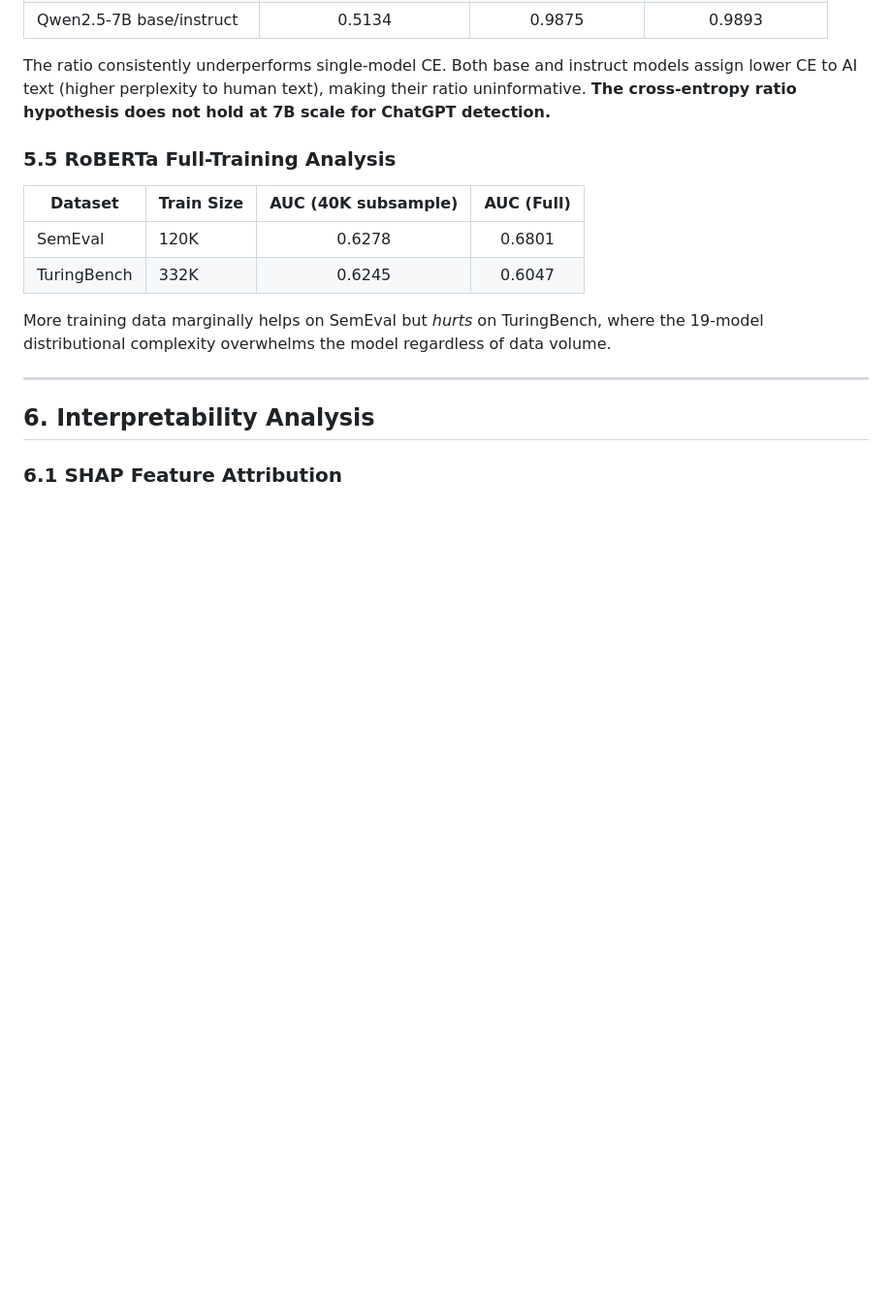
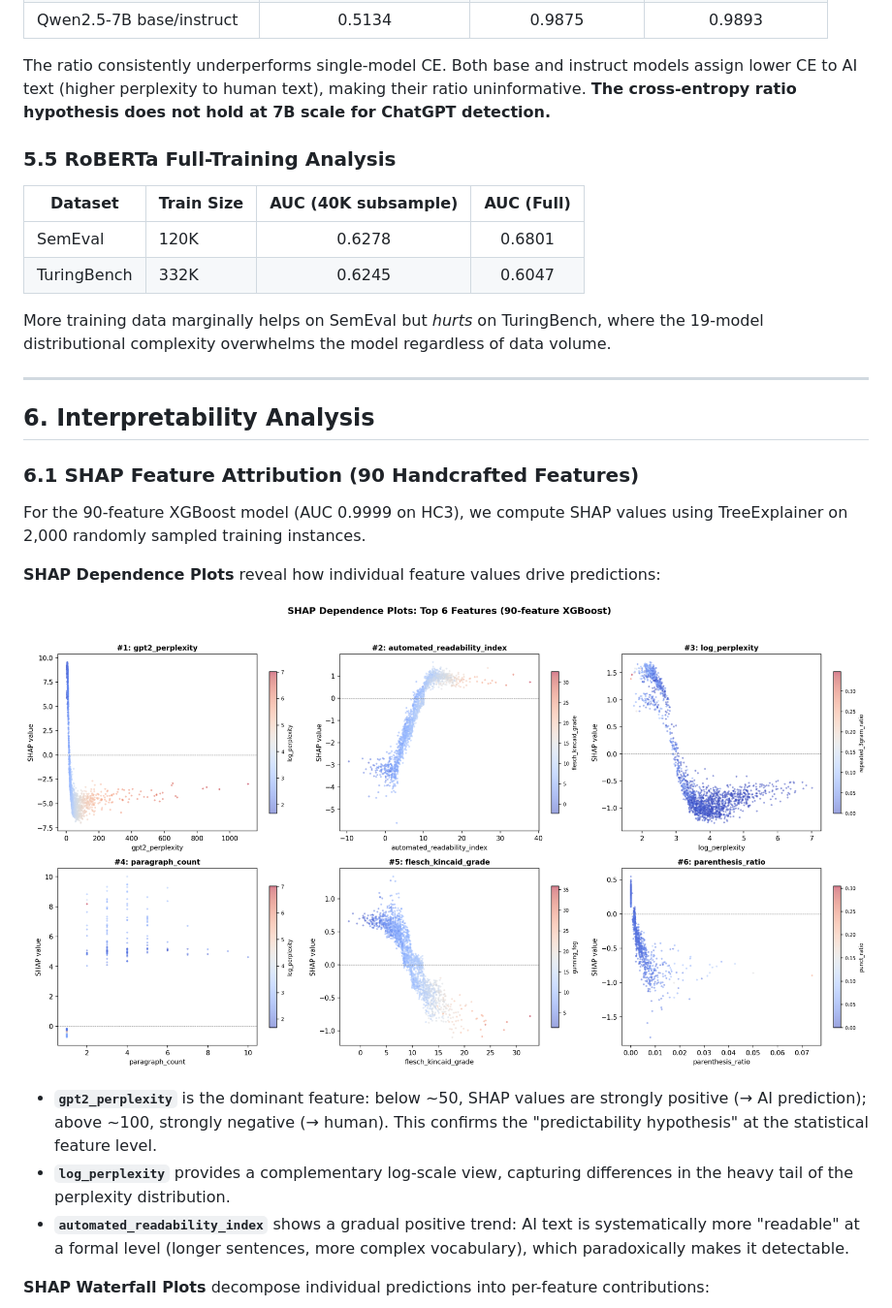
Before and after one commit to HaibinLai/HC3, a Markdown page: reports/paper.md, the part around one of its changes. Shown at 97% size. Rendered like a GitHub page; pictures changed too: figures/shap_dependence_90feat.png (added); blank space fills up the shorter version.

```diff
--- a/reports/paper.md
+++ b/reports/paper.md
@@ -213,4 +213,17 @@ More training data marginally helps on SemEval but *hurts* on TuringBench, where
 
 ## 6. Interpretability Analysis
 
-### 6.1 SHAP Feature Attribution
+### 6.1 SHAP Feature Attribution (90 Handcrafted Features)
+
+For the 90-feature XGBoost model (AUC 0.9999 on HC3), we compute SHAP values using TreeExplainer on 2,000 randomly sampled training instances.
+
+**SHAP Dependence Plots** reveal how individual feature values drive predictions:
+
+![SHAP Dependence](../figures/shap_dependence_90feat.png)
+
+- **`gpt2_perplexity`** is the dominant feature: below ~50, SHAP values are strongly positive (→ AI prediction); above ~100, strongly negative (→ human). This confirms the "predictability hypothesis" at the statistical feature level.
+- **`log_perplexity`** provides a complementary log-scale view, capturing differences in the heavy tail of the perplexity distribution.
+- **`automated_readability_index`** shows a gradual positive trend: AI text is systematically more "readable" at a formal level (longer sentences, more complex vocabulary), which paradoxically makes it detectable.
+
+**SHAP Waterfall Plots** decompose individual predictions into per-feature contributions:
+
```
Also changed, not shown: other parts of reports/paper.md (+11 -0 lines), README.md (+23 -0 lines), figures/shap_waterfall_90feat.png (added), 1 other file.
